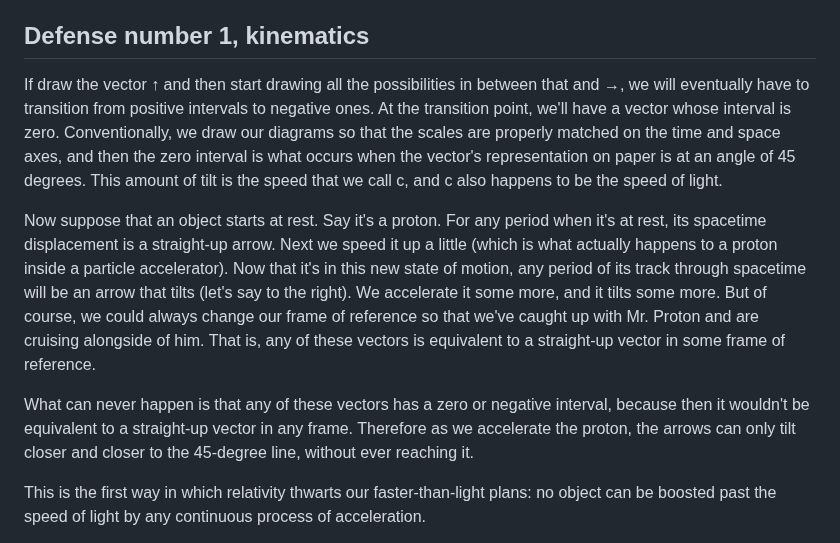
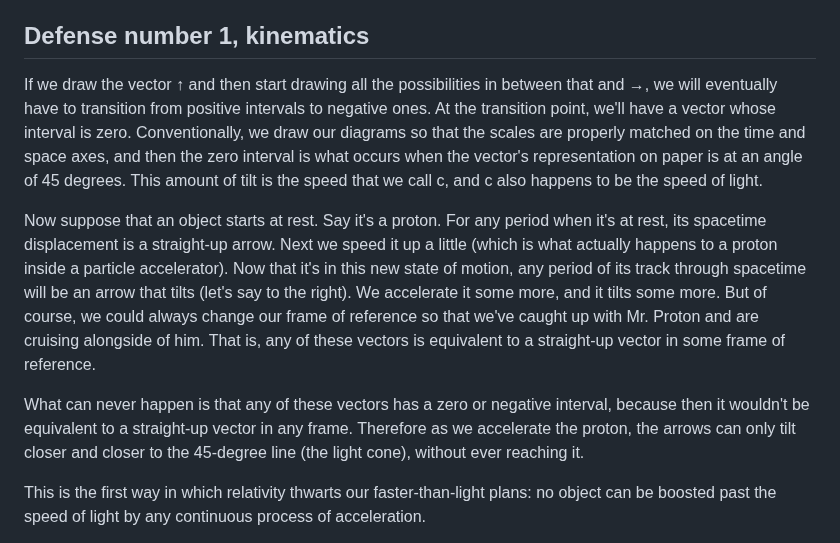
Before and after one commit to bcrowell/bcrowell.github.io, a Markdown page: faster_than_light/index.md, the part around the change. GitHub-like rendering.

Commit message:
light cone

```diff
--- a/faster_than_light/index.md
+++ b/faster_than_light/index.md
@@ -279,7 +279,7 @@ We're now all set to discuss the multiple impediments that relativity places in
 Defense number 1, kinematics
 ----------------------------
 
-If draw the vector ↑ and then start drawing all the possibilities in between that and →, we will eventually have to
+If we draw the vector ↑ and then start drawing all the possibilities in between that and →, we will eventually have to
 transition from positive intervals to negative ones. At the transition point, we'll have a vector whose interval is
 zero. Conventionally, we draw our diagrams so that the scales are properly matched on the time and space axes, and
 then the zero interval is what occurs when the vector's representation on paper is at an angle of 45 degrees.
@@ -295,7 +295,7 @@ vector in some frame of reference.
 
 What can never happen is that any of these vectors has a zero or negative interval, because then it wouldn't
 be equivalent to a straight-up vector in any frame. Therefore as we accelerate the proton, the arrows can only
-tilt closer and closer to the 45-degree line, without ever reaching it.
+tilt closer and closer to the 45-degree line (the light cone), without ever reaching it.
 
 This is the first way in which relativity thwarts our faster-than-light plans: no object can be boosted
 past the speed of light by any continuous process of acceleration.
```
